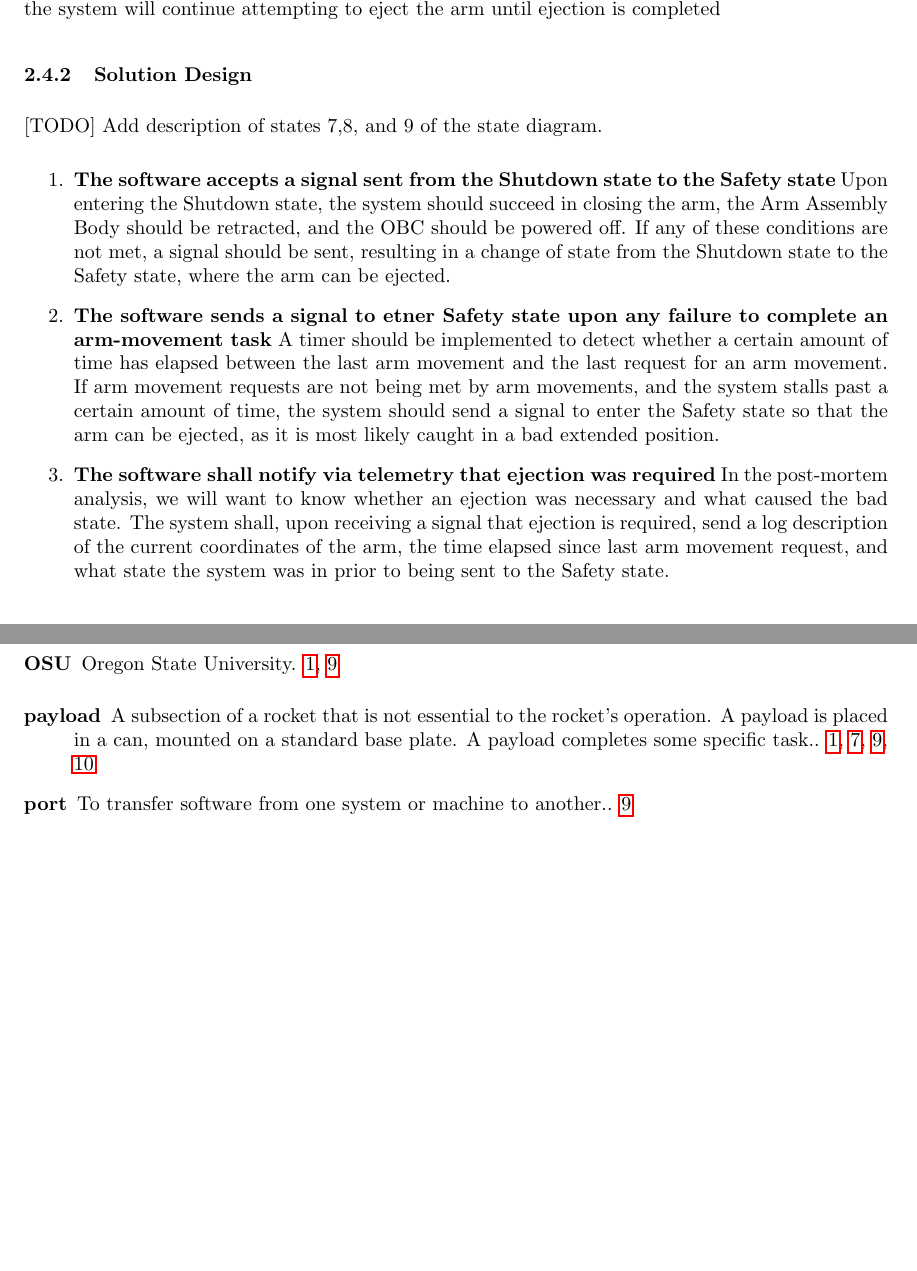
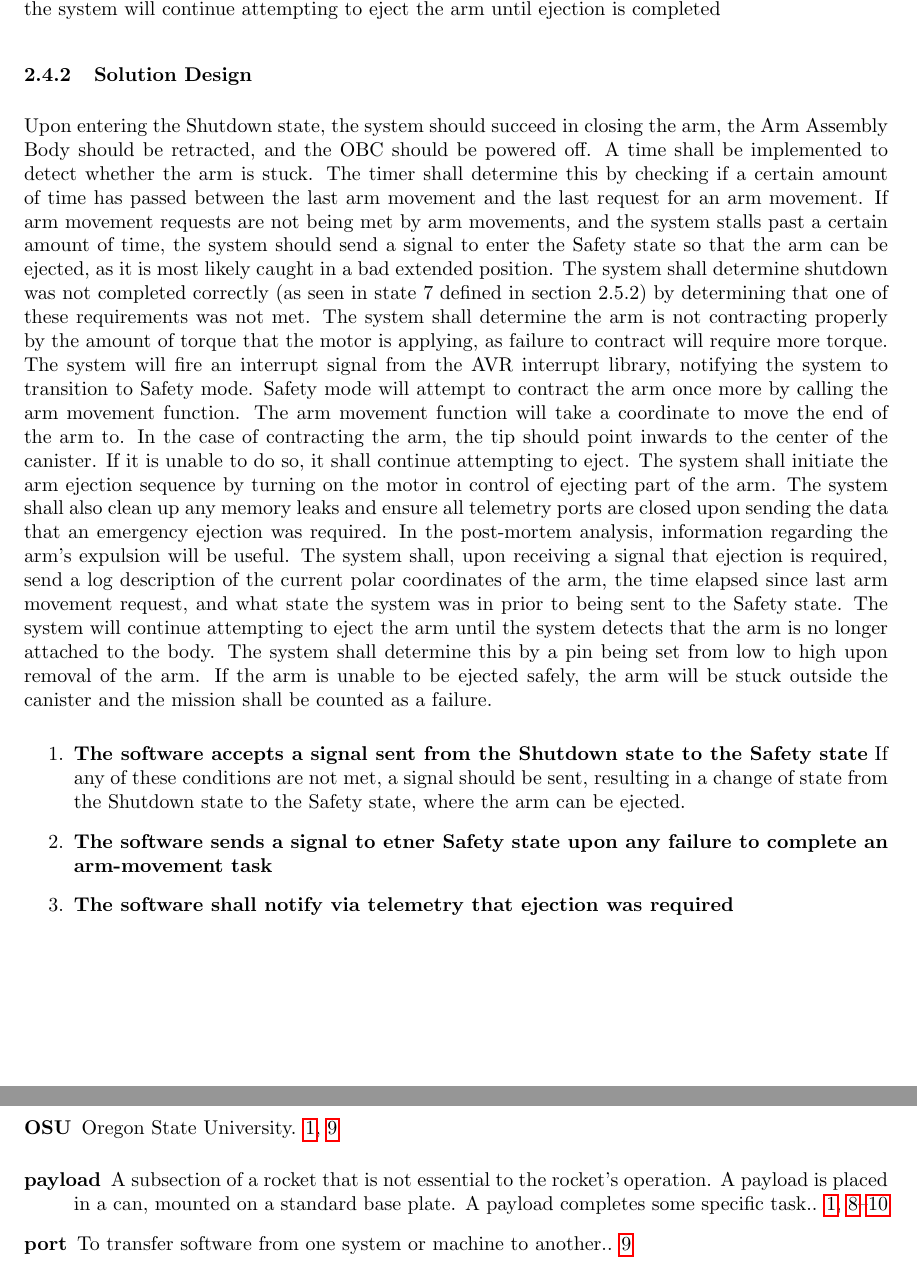
Before and after one commit to nonbinaryprogrammer/SeniorDesign, a LaTeX paper (deliverables/PDD/PrelimDesignDoc.tex): two parts of pages 6 and 10 of 13 before the commit and two parts of pages 6 and 11 of 14 after it, joined at a grey line, cut so that both start at the same text, the shorter picture padded with empty space. Compiled offline with pdfLaTeX.

Commit message:
updated solution for emergency payload expulsion

```diff
--- a/deliverables/PDD/PrelimDesignDoc.tex
+++ b/deliverables/PDD/PrelimDesignDoc.tex
@@ -141,26 +141,42 @@ System failure in this case is defined as the arm becoming lodged or stuck in a
 The software will enter Safety mode (defined in section 2.5.2) and attempt to retract the arm. If it is unable to complete this step,
  the system will continue attempting to eject the arm until ejection is completed
 \subsubsection{Solution Design}
-[TODO] Add description of states 7,8, and 9 of the state diagram.
+Upon entering the Shutdown state, the system should succeed in closing the arm, the Arm Assembly Body should be retracted,
+and the OBC should be powered off. A time shall be implemented to detect whether the arm is stuck. The timer shall determine this by
+checking if a certain amount of time has passed between the last arm movement and the last request for an arm movement.
+If arm movement requests are not being met by arm movements, and the system stalls past a certain amount of time, the system should
+send a signal to enter the Safety state so that the arm can be ejected, as it is most likely caught in a bad extended position.
+The system shall determine shutdown was not completed correctly (as seen in state 7 defined in section 2.5.2) by determining that one
+of these requirements was not met.
+The system shall determine the arm is not contracting properly by the amount of torque that the motor is applying, as failure to
+contract will require more torque. The system will fire an interrupt signal from the AVR interrupt library, notifying the system to
+transition to Safety mode.
+Safety mode will attempt to contract the arm once more by calling the arm movement function. The arm movement function will take a
+coordinate to move the end of the arm to.
+In the case of contracting the arm, the tip should point inwards to the center of the canister.
+If it is unable to do so, it shall continue attempting to eject.
+The system shall initiate the arm ejection sequence by turning on the motor in control of ejecting part of the arm.
+The system shall also clean up any memory leaks and ensure all telemetry ports are closed upon sending the data that an
+emergency ejection was required. In the post-mortem analysis, information regarding the arm's expulsion will be useful. The system
+shall, upon receiving a signal that ejection is required, send a log description of the current polar coordinates of the arm, the time
+elapsed since last arm movement request, and what state the system was in prior to being sent to the Safety state. The system will
+continue attempting to eject the arm until the system detects that the arm is no longer attached to the
+body. The system shall determine this by a pin being set from low to high upon removal of the arm.
+If the arm is unable to be ejected safely, the arm will be stuck outside the canister and the mission shall be counted
+as a failure.
 \begin{enumerate}
 \item{
 \textbf{The software accepts a signal sent from the Shutdown state to the Safety state}
-Upon entering the Shutdown state, the system should succeed in closing the arm, the Arm Assembly Body should be retracted,
-and the OBC should be powered off. If any of these conditions are not met, a signal should be sent, resulting in a change of state
+If any of these conditions are not met, a signal should be sent, resulting in a change of state
 from the Shutdown state to the Safety state, where the arm can be ejected.
 }
 \item{
 	\textbf{The software sends a signal to etner Safety state upon any failure to complete an arm-movement task}
-A timer should be implemented to detect whether a certain amount of time has elapsed between the last arm movement and the last
-request for an arm movement. If arm movement requests are not being met by arm movements, and the system stalls past a certain amount
-of time, the system should send a signal to enter the Safety state so that the arm can be ejected, as it is most likely caught
-in a bad extended position.
+
 }
 \item{
 	\textbf{The software shall notify via telemetry that ejection was required}
-In the post-mortem analysis, we will want to know whether an ejection was necessary and what caused the bad state. The system
-shall, upon receiving a signal that ejection is required, send a log description of the current coordinates of the arm, the time
-elapsed since last arm movement request, and what state the system was in prior to being sent to the Safety state.
+
 }
 \end{enumerate}
 
```
